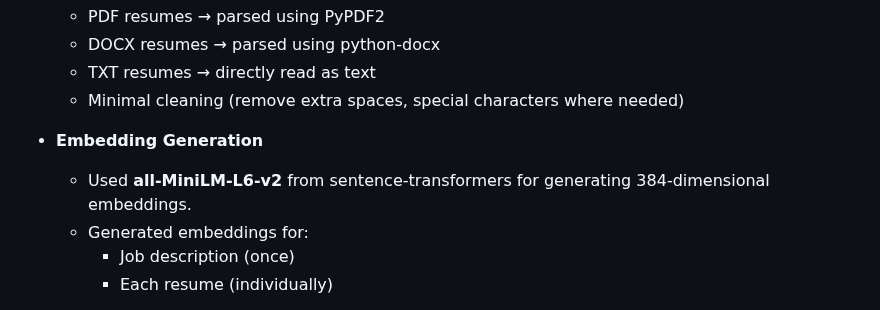
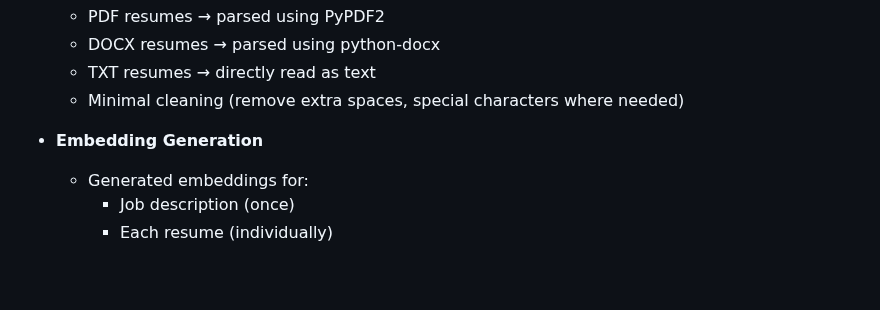
Before and after one commit to aadilxx1/Sprouts_Assignment, a Markdown page: README.md, the part around the change. Drawn GitHub-style; blank space fills up the shorter version.

```diff
--- a/README.md
+++ b/README.md
@@ -48,7 +48,6 @@ making the ranking of candidates more accurate and relevant.
   - Minimal cleaning (remove extra spaces, special characters where needed)
 
 - **Embedding Generation**
-  - Used **all-MiniLM-L6-v2** from sentence-transformers for generating 384-dimensional embeddings.
   - Generated embeddings for:
     - Job description (once)
     - Each resume (individually)
```
